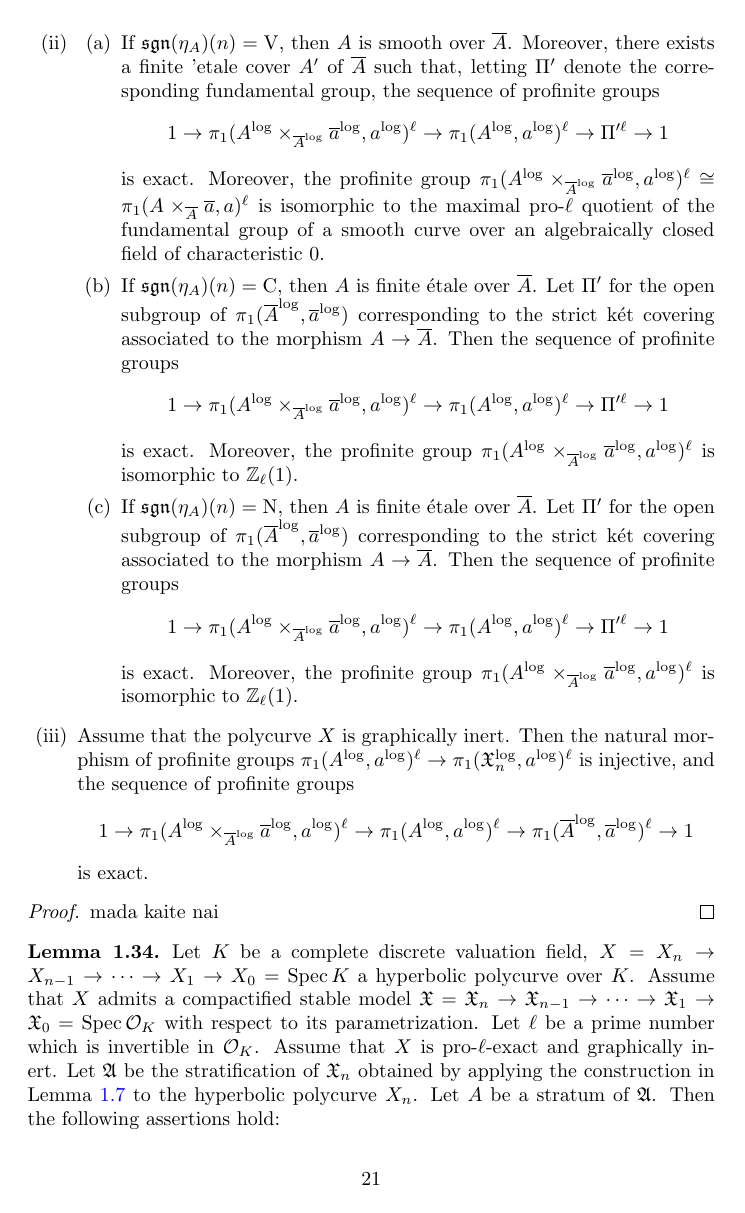
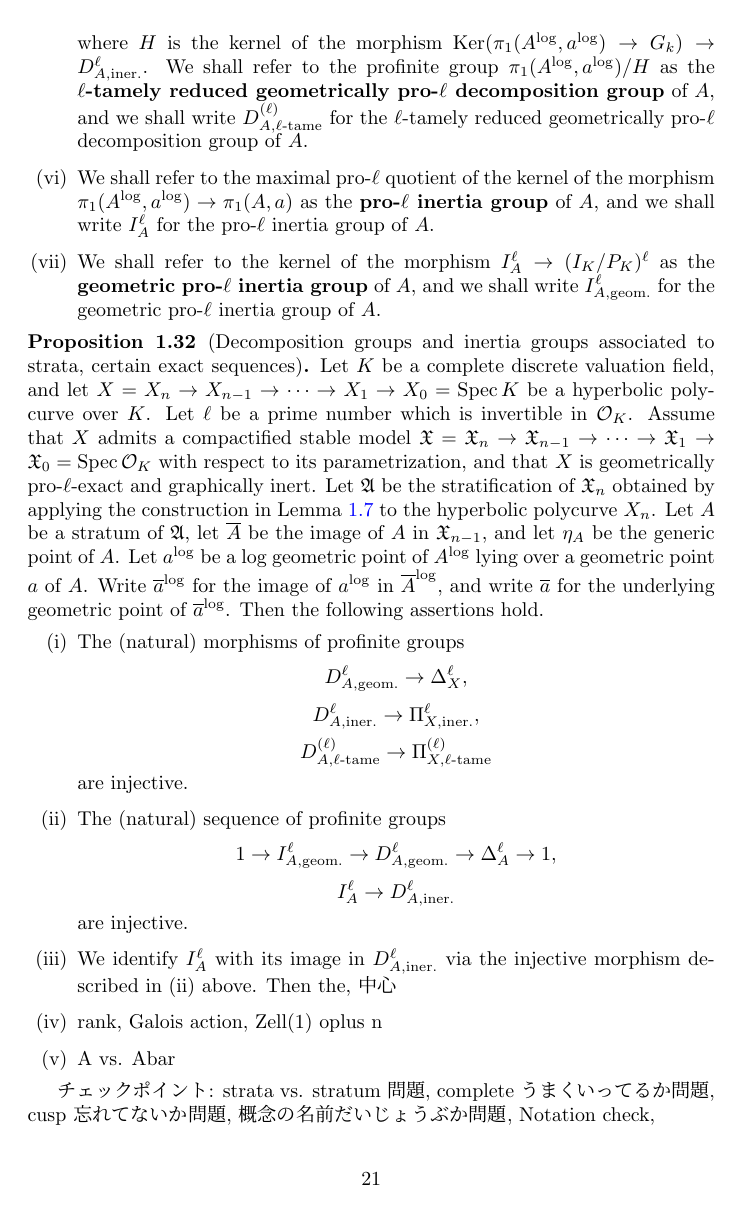
Before and after one commit to masugi-kazuki/research, a LaTeX CV (GC-for-polycurves/GC-for-polycurves.tex, which reads GC-for-polycurves/PrelimPolycurves.tex): page 21 of 28 before the commit and page 21 of 27 after it. The pictures show the PDF file GC-for-polycurves/GC-for-polycurves.pdf that the author committed with the source.

Commit message:
some improvement

```diff
--- a/GC-for-polycurves/PrelimPolycurves.tex
+++ b/GC-for-polycurves/PrelimPolycurves.tex
@@ -437,59 +439,35 @@ It follows immediately from the definitions involved.
 \begin{defn}
   Let $K$ be a complete discrete valuation field, $X = X_n \to X_{n - 1} \to \cdots \to X_1 \to X_0 = \Spec \, K$ a hyperbolic polycurve over $K$. Let $K^\ur$ be the maximal unramified extension of $K$, let $k$ be the residue field of $K$, and let $\overline{k}$ be an algebraic closure of $k$. Let $\ell$ be a prime number which is invertible in $\mathcal{O}_K$. Assume that $X$ admits a compactified stable model $\model{X} = \model{X}_n \to \model{X}_{n - 1} \to \cdots \to \model{X}_1 \to \model{X}_0 = \Spec \, \mathcal{O}_K$ with respect to its parametrization, and that $X$ is pro-$\ell$-exact and graphically inert. Let $\mathfrak{A}$ be the stratification of $\model{X}_n$ obtained by applying the construction in Lemma \ref{StratificationOfStableCompactification} to the hyperbolic polycurve $X_n$. Let $A$ be a stratum of $\mathfrak{A}$. Let $\eta_A$ be the generic point of $A$. Let $a^\log$ be a log geometric point of $A^\log$ lying over a geometric point $a$ of $A$.
   \begin{enumerate}
-    \item Assume that $\sign{\eta_A}(0) = \textG$. Then we shall refer to the maximal pro-$\ell$ quotient of the kernel of the morphism $\pi_1(A^\log, a^\log) \to \Gal(K^\ur/K)$ as the \emph{inertia pro-$\ell$ decomposition group} of $A$, and we shall write $\IPRDG{\ell}{A}$ for the inertia pro-$\ell$ decomposition group of $A$.
-    \item Assume that $\sign{\eta_A}(0) = \textS$. Write $\overline{s}^\log$ be the log geometric point of $\Spec \, \mathcal{O}_K^\log$ which is image of $a^\log$. Then we shall refer to the maximal pro-$\ell$ quotient of the kernel of the morphism $\pi_1(A^\log, a^\log) \to \pi_1(\Spec \, k^\log, \overline{s}^\log)$ as the \emph{inertia pro-$\ell$ decomposition group} of $A$, and we shall write $\IPRDG{\ell}{A}$ for the inertia pro-$\ell$ decomposition group of $A$.
+    \item Assume that $\sign{\eta_A}(0) = \textG$. Then we shall refer to the maximal pro-$\ell$ quotient of the kernel of the morphism $\pi_1(A^\log, a^\log) \to G_K$ as the \emph{geometric pro-$\ell$ decomposition group} of $A$, and we shall write $\GPRDG{\ell}{A}$ for the geometric pro-$\ell$ decomposition group of $A$.
+    \item Assume that $\sign{\eta_A}(0) = \textG$. Then we shall refer to the maximal pro-$\ell$ quotient of the kernel of the morphism $\pi_1(A^\log, a^\log) \to \Gal(K^\ur/K)$ as the \emph{inertia pro-$\ell$ decomposition group} of $A$, and we shall write $\IPRDG{\ell}{A}$ for the inertia pro-$\ell$ decomposition group of $A$. Here, we note that the Galois group $\Gal(K^\ur/K)$ is naturally isomorphic to the absolute Galois group $G_k$ of the residue field $k$ of $K$.
+    \item Assume that $\sign{\eta_A}(0) = \textS$. Then we shall refer to the maximal pro-$\ell$ quotient of the kernel of the morphism $\pi_1(A^\log, a^\log) \to \pi_1(\Spec\, \mathcal{O}_K^\log, \overline{s}^\log)$ as the \emph{geometric pro-$\ell$ decomposition group} of $A$, where $\overline{s}^\log$ is a log geometric point which is the image of $a^\log$ in $\Spec \, \mathcal{O}_K^\log$, and we shall write $\GPRDG{\ell}{A}$ for the geometric pro-$\ell$ decomposition group of $A$.
+    \item Assume that $\sign{\eta_A}(0) = \textS$. Then we shall refer to the maximal pro-$\ell$ quotient of the kernel of the morphism $\pi_1(A^\log, a^\log) \to G_k$ as the \emph{inertia pro-$\ell$ decomposition group} of $A$, and we shall write $\IPRDG{\ell}{A}$ for the inertia pro-$\ell$ decomposition group of $A$.
+    \item We obtain the exact sequence of profinite groups
+    \[
+      1 \to \IPRDG{\ell}{A} \to \pi_1(A^\log, a^\log)/H \to G_k \to 1,
+    \]
+    where $H$ is the kernel of the morphism $\Ker(\pi_1(A^\log, a^\log) \to G_k) \to \IPRDG{\ell}{A}$. We shall refer to the profinite group $\pi_1(A^\log, a^\log)/H$ as the \emph{$\ell$-tamely reduced geometrically pro-$\ell$ decomposition group} of $A$, and we shall write $\lTRGPRDG{\ell}{A}$ for the $\ell$-tamely reduced geometrically pro-$\ell$ decomposition group of $A$.
+    \item We shall refer to the maximal pro-$\ell$ quotient of the kernel of the morphism $\pi_1(A^\log, a^\log) \to \pi_1(A, a)$ as the \emph{pro-$\ell$ inertia group} of $A$, and we shall write $\PRIG{\ell}{A}$ for the pro-$\ell$ inertia group of $A$.
+    \item We shall refer to the kernel of the morphism $\PRIG{\ell}{A} \to (I_K/P_K)^\ell$ as the \emph{geometric pro-$\ell$ inertia group} of $A$, and we shall write $\GPRIG{\ell}{A}$ for the geometric pro-$\ell$ inertia group of $A$.
   \end{enumerate}
 \end{defn}
 
-
-\begin{prop}
-  Let $K$ be a complete discrete valuation field, and let $X = X_n \to X_{n - 1} \to \cdots \to X_1 \to X_0 = \Spec \, K$ be a hyperbolic polycurve over $K$. Let $\ell$ be a prime number which is invertible in $\mathcal{O}_K$. Assume that $X$ admits a compactified stable model $\model{X} = \model{X}_n \to \model{X}_{n - 1} \to \cdots \to \model{X}_1 \to \model{X}_0 = \Spec \, \mathcal{O}_K$ with respect to its parametrization, and that $X$ is geometrically pro-$\ell$-exact and graphically inert. Let $\mathfrak{A}$ be the stratification of $\model{X}_n$ obtained by applying the construction in Lemma \ref{StratificationOfStableCompactification} to the hyperbolic polycurve $X_n$. Let $A$ be a stratum of $\mathfrak{A}$, and let $\eta_A$ be the generic point of $A$. Let $a^\log$ be a log geometric point of $A^\log$ lying over a geometric point $a$ of $A$. Write $\overline{a}^\log$ for the image of $a^\log$ in $\overline{A}^\log$, and write $\overline{a}$ for the underlying geometric point of $\overline{a}^\log$.
+\begin{prop}[Decomposition groups and inertia groups associated to strata, certain exact sequences]
+  Let $K$ be a complete discrete valuation field, and let $X = X_n \to X_{n - 1} \to \cdots \to X_1 \to X_0 = \Spec \, K$ be a hyperbolic polycurve over $K$. Let $\ell$ be a prime number which is invertible in $\mathcal{O}_K$. Assume that $X$ admits a compactified stable model $\model{X} = \model{X}_n \to \model{X}_{n - 1} \to \cdots \to \model{X}_1 \to \model{X}_0 = \Spec \, \mathcal{O}_K$ with respect to its parametrization, and that $X$ is geometrically pro-$\ell$-exact and graphically inert. Let $\mathfrak{A}$ be the stratification of $\model{X}_n$ obtained by applying the construction in Lemma \ref{StratificationOfStableCompactification} to the hyperbolic polycurve $X_n$. Let $A$ be a stratum of $\mathfrak{A}$, let $\overline{A}$ be the image of $A$ in $\model{X}_{n - 1}$, and let $\eta_A$ be the generic point of $A$. Let $a^\log$ be a log geometric point of $A^\log$ lying over a geometric point $a$ of $A$. Write $\overline{a}^\log$ for the image of $a^\log$ in $\overline{A}^\log$, and write $\overline{a}$ for the underlying geometric point of $\overline{a}^\log$. Then the following assertions hold.
+  \begin{enumerate}
+    \item The (natural) morphisms of profinite groups
+    \[\GPRDG{\ell}{A} \to \GFG{X}^\ell,\]
+    \[\IPRDG{\ell}{A} \to \IPRFG{\ell}{X},\]
+    \[\lTRGPRDG{\ell}{A} \to \lTRGPRFG{\ell}{X}\]
+    are injective.
+    \item The (natural) sequence of profinite groups
+    \[1 \to \GPRIG{\ell}{A} \to \GPRDG{\ell}{A} \to \GFG{A}^\ell \to 1,\]
+    \[\PRIG{\ell}{A} \to \IPRDG{\ell}{A}\]
+    are injective.
+    \item We identify $\PRIG{\ell}{A}$ with its image in $\IPRDG{\ell}{A}$ via the injective morphism described in (ii) above. Then the, 中心
+    \item rank, Galois action, Zell(1) oplus n
+    \item A vs. Abar
+  \end{enumerate}
 \end{prop}
 
-\begin{prop}
-  かきなおし
- Then the following assertions hold:
-  \begin{enumerate}
-    \item The (natural) morphism of profinite groups $\pi_1(A^\log, a^\log)^\ell \to \pi_1(\model{X}_n^\log, a^\log)^\ell$ is injective.
-    \item
-    \begin{enumerate}
-      \item If $\sign{\eta_A}(n) = \textV$, then $A$ is smooth over $\overline{A}$. Moreover, there exists a finite 'etale cover $A'$ of $\overline{A}$ such that, letting $\Pi'$ denote the corresponding fundamental group, the sequence of profinite groups
-      \[
-        1 \to \pi_1(A^\log \times_{\overline{A}^\log} \overline{a}^\log, a^\log)^\ell \to \pi_1(A^\log, a^\log)^\ell \to \Pi'^\ell \to 1
-      \]
-      is exact. Moreover, the profinite group $\pi_1(A^\log \times_{\overline{A}^\log} \overline{a}^\log, a^\log)^\ell \cong \pi_1(A \times_{\overline{A}} \overline{a}, a)^\ell$ is isomorphic to the maximal pro-$\ell$ quotient of the fundamental group of a smooth curve over an algebraically closed field of characteristic $0$.
-      \item If $\sign{\eta_A}(n) = \textC$, then $A$ is finite \'{e}tale over $\overline{A}$. Let $\Pi'$ for the open subgroup of $\pi_1(\overline{A}^\log, \overline{a}^\log)$ corresponding to the strict k\'{e}t covering associated to the morphism $A \to \overline{A}$. Then the sequence of profinite groups
-      \[
-        1 \to \pi_1(A^\log \times_{\overline{A}^\log} \overline{a}^\log, a^\log)^\ell \to \pi_1(A^\log, a^\log)^\ell \to \Pi'^\ell \to 1
-      \]
-      is exact. Moreover, the profinite group $\pi_1(A^\log \times_{\overline{A}^\log} \overline{a}^\log, a^\log)^\ell$ is isomorphic to $\Int_\ell(1)$.
-      \item If $\sign{\eta_A}(n) = \textN$, then $A$ is finite \'{e}tale over $\overline{A}$. Let $\Pi'$ for the open subgroup of $\pi_1(\overline{A}^\log, \overline{a}^\log)$ corresponding to the strict k\'{e}t covering associated to the morphism $A \to \overline{A}$. Then the sequence of profinite groups
-      \[
-        1 \to \pi_1(A^\log \times_{\overline{A}^\log} \overline{a}^\log, a^\log)^\ell \to \pi_1(A^\log, a^\log)^\ell \to \Pi'^\ell \to 1
-      \]
-      is exact. Moreover, the profinite group $\pi_1(A^\log \times_{\overline{A}^\log} \overline{a}^\log, a^\log)^\ell$ is isomorphic to $\Int_\ell(1)$.
-    \end{enumerate}
-    \item Assume that the polycurve $X$ is graphically inert. Then the natural morphism of profinite groups $\pi_1(A^\log, a^\log)^\ell \to \pi_1(\model{X}_n^\log, a^\log)^\ell$ is injective, and the sequence of profinite groups
-    \[
-      1 \to \pi_1(A^\log \times_{\overline{A}^\log} \overline{a}^\log, a^\log)^\ell \to \pi_1(A^\log, a^\log)^\ell \to \pi_1(\overline{A}^\log, \overline{a}^\log)^\ell \to 1
-    \]
-    is exact.
-  \end{enumerate}
-\end{prop}
-\begin{proof}
-  mada kaite nai
-\end{proof}
-
-
-
-
-
-\begin{lem}
-  Let $K$ be a complete discrete valuation field, $X = X_n \to X_{n - 1} \to \cdots \to X_1 \to X_0 = \Spec \, K$ a hyperbolic polycurve over $K$. Assume that $X$ admits a compactified stable model $\model{X} = \model{X}_n \to \model{X}_{n - 1} \to \cdots \to \model{X}_1 \to \model{X}_0 = \Spec \, \mathcal{O}_K$ with respect to its parametrization. Let $\ell$ be a prime number which is invertible in $\mathcal{O}_K$. Assume that $X$ is pro-$\ell$-exact and graphically inert. Let $\mathfrak{A}$ be the stratification of $\model{X}_n$ obtained by applying the construction in Lemma \ref{StratificationOfStableCompactification} to the hyperbolic polycurve $X_n$. Let $A$ be a stratum of $\mathfrak{A}$. Then the following assertions hold:
-  \begin{enumerate}
-    \item the sequence of profinite groups
-    \[
-      1 \to I_A^\ell \to D_A^\ell \to \pi_1(A, a)^\ell \to 1
-    \]
-    is exact.
@@ -499,8 +474,3 @@ It follows immediately from the definitions involved.
-  \end{enumerate}
-\end{lem}
-\begin{proof}
-  mada kaite nai
-\end{proof}
 
 
 
```
Also changed, not shown: GC-for-polycurves/macro.tex (+10 -6 lines), GC-for-polycurves/GC-for-polycurves.pdf, GC-for-polycurves/PrelimPolycurves.tex (23 more changed lines), 5 other files.
